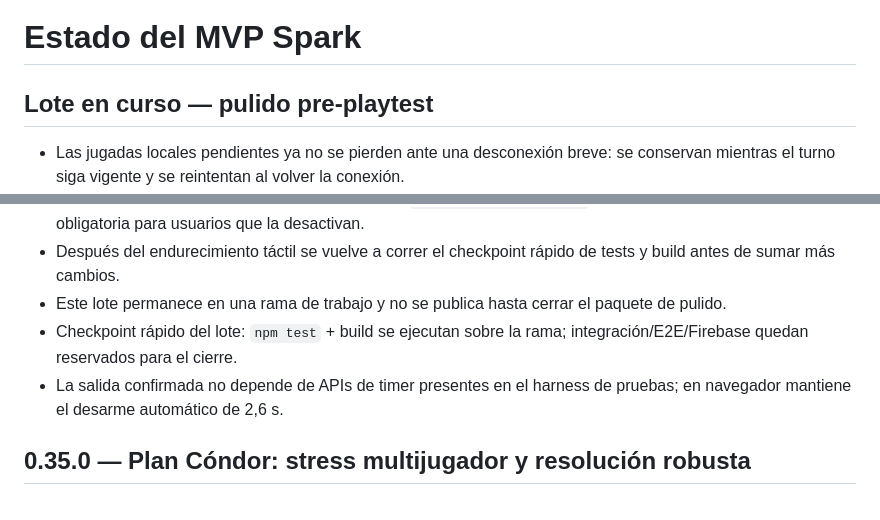
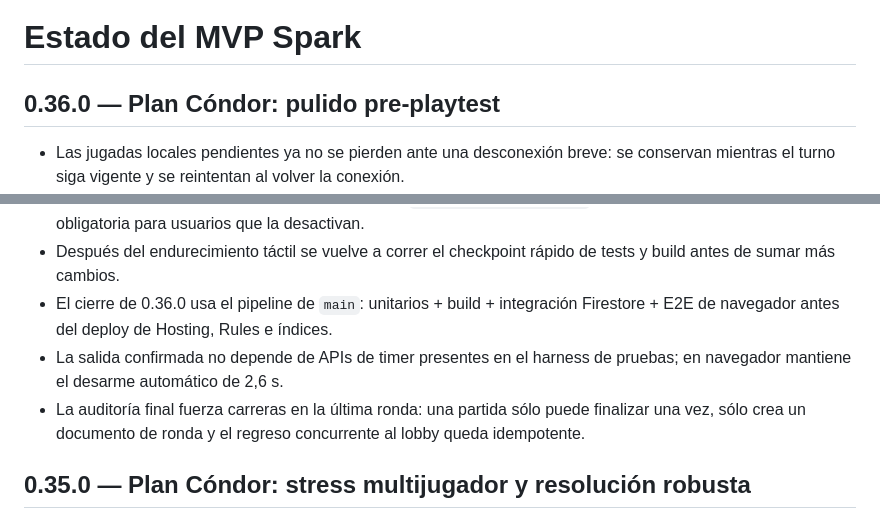
Before and after one commit to guerrasur/pelaobolao, a Markdown page: docs/STATUS.md, 2 parts joined by grey strips. Rendered like a GitHub page.

Commit message:
Finalize Plan Condor 0.36 pre-playtest batch

```diff
--- a/docs/STATUS.md
+++ b/docs/STATUS.md
@@ -1,6 +1,6 @@
 # Estado del MVP Spark
 
-## Lote en curso — pulido pre-playtest
+## 0.36.0 — Plan Cóndor: pulido pre-playtest
 
 - Las jugadas locales pendientes ya no se pierden ante una desconexión breve: se conservan mientras el turno siga vigente y se reintentan al volver la conexión.
 - El modo de apuntado se cancela limpiamente si cae la conexión, evitando quedar visualmente en un estado de ataque imposible.
@@ -27,9 +27,9 @@
 - El click sintético que algunos navegadores móviles disparan al terminar un drag se consume tanto en `Soplar` como en tarjetas/ítems, evitando una segunda selección accidental.
 - La nueva confirmación de salida también respeta `prefers-reduced-motion`; no introduce una animación obligatoria para usuarios que la desactivan.
 - Después del endurecimiento táctil se vuelve a correr el checkpoint rápido de tests y build antes de sumar más cambios.
-- Este lote permanece en una rama de trabajo y no se publica hasta cerrar el paquete de pulido.
-- Checkpoint rápido del lote: `npm test` + build se ejecutan sobre la rama; integración/E2E/Firebase quedan reservados para el cierre.
+- El cierre de 0.36.0 usa el pipeline de `main`: unitarios + build + integración Firestore + E2E de navegador antes del deploy de Hosting, Rules e índices.
 - La salida confirmada no depende de APIs de timer presentes en el harness de pruebas; en navegador mantiene el desarme automático de 2,6 s.
+- La auditoría final fuerza carreras en la última ronda: una partida sólo puede finalizar una vez, sólo crea un documento de ronda y el regreso concurrente al lobby queda idempotente.
 
 ## 0.35.0 — Plan Cóndor: stress multijugador y resolución robusta
 
```
